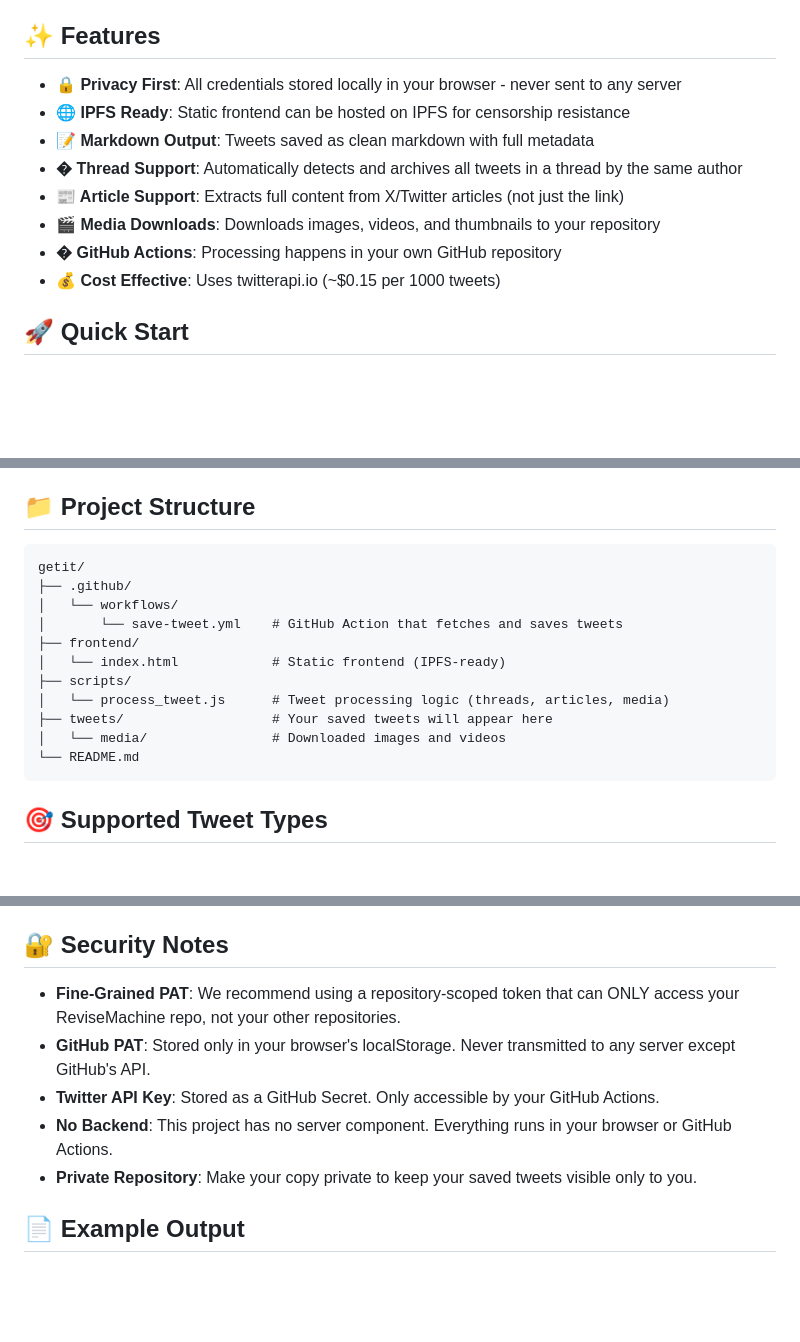
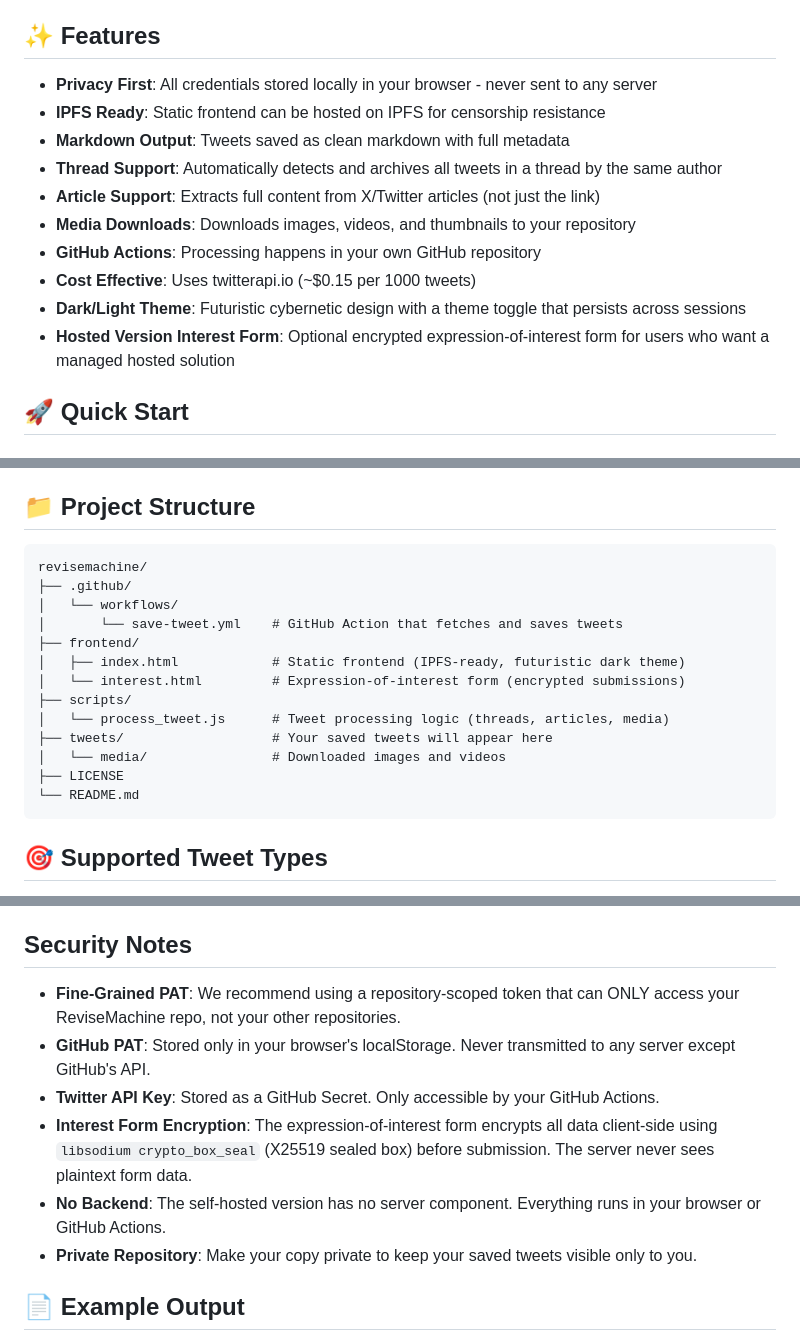
Before and after one commit to kvk-code/revisemachine, a Markdown page: README.md, 3 parts joined by grey strips. Drawn GitHub-style; blank space fills up the shorter version.

Commit message:
docs: update DEVLOG with sync workflow rewrite details, update README with current project structure and features

````diff
--- a/README.md
+++ b/README.md
@@ -4,14 +4,16 @@ A fully decentralized, self-hosted, open-source solution to save tweets as markd
 
 ## ✨ Features
 
-- **🔒 Privacy First**: All credentials stored locally in your browser - never sent to any server
-- **🌐 IPFS Ready**: Static frontend can be hosted on IPFS for censorship resistance
-- **📝 Markdown Output**: Tweets saved as clean markdown with full metadata
-- **� Thread Support**: Automatically detects and archives all tweets in a thread by the same author
-- **📰 Article Support**: Extracts full content from X/Twitter articles (not just the link)
-- **🎬 Media Downloads**: Downloads images, videos, and thumbnails to your repository
-- **� GitHub Actions**: Processing happens in your own GitHub repository
-- **💰 Cost Effective**: Uses twitterapi.io (~$0.15 per 1000 tweets)
+- **Privacy First**: All credentials stored locally in your browser - never sent to any server
+- **IPFS Ready**: Static frontend can be hosted on IPFS for censorship resistance
+- **Markdown Output**: Tweets saved as clean markdown with full metadata
+- **Thread Support**: Automatically detects and archives all tweets in a thread by the same author
+- **Article Support**: Extracts full content from X/Twitter articles (not just the link)
+- **Media Downloads**: Downloads images, videos, and thumbnails to your repository
+- **GitHub Actions**: Processing happens in your own GitHub repository
+- **Cost Effective**: Uses twitterapi.io (~$0.15 per 1000 tweets)
+- **Dark/Light Theme**: Futuristic cybernetic design with a theme toggle that persists across sessions
+- **Hosted Version Interest Form**: Optional encrypted expression-of-interest form for users who want a managed hosted solution
 
 ## 🚀 Quick Start
 
@@ -74,16 +76,18 @@ Now you can paste any tweet URL and save it!
 ## 📁 Project Structure
 
 ```
-getit/
+revisemachine/
 ├── .github/
 │   └── workflows/
 │       └── save-tweet.yml    # GitHub Action that fetches and saves tweets
 ├── frontend/
-│   └── index.html            # Static frontend (IPFS-ready)
+│   ├── index.html            # Static frontend (IPFS-ready, futuristic dark theme)
+│   └── interest.html         # Expression-of-interest form (encrypted submissions)
 ├── scripts/
 │   └── process_tweet.js      # Tweet processing logic (threads, articles, media)
 ├── tweets/                   # Your saved tweets will appear here
 │   └── media/                # Downloaded images and videos
+├── LICENSE
 └── README.md
 ```
 
@@ -159,12 +163,13 @@ You can also trigger the workflow directly from GitHub:
 4. Enter the tweet URL
 5. Click "Run workflow"
 
-## 🔐 Security Notes
+## Security Notes
 
 - **Fine-Grained PAT**: We recommend using a repository-scoped token that can ONLY access your ReviseMachine repo, not your other repositories.
 - **GitHub PAT**: Stored only in your browser's localStorage. Never transmitted to any server except GitHub's API.
 - **Twitter API Key**: Stored as a GitHub Secret. Only accessible by your GitHub Actions.
-- **No Backend**: This project has no server component. Everything runs in your browser or GitHub Actions.
+- **Interest Form Encryption**: The expression-of-interest form encrypts all data client-side using `libsodium crypto_box_seal` (X25519 sealed box) before submission. The server never sees plaintext form data.
+- **No Backend**: The self-hosted version has no server component. Everything runs in your browser or GitHub Actions.
 - **Private Repository**: Make your copy private to keep your saved tweets visible only to you.
 
 ## 📄 Example Output
````
Also changed, not shown: other parts of README.md (+1 -0 lines).
